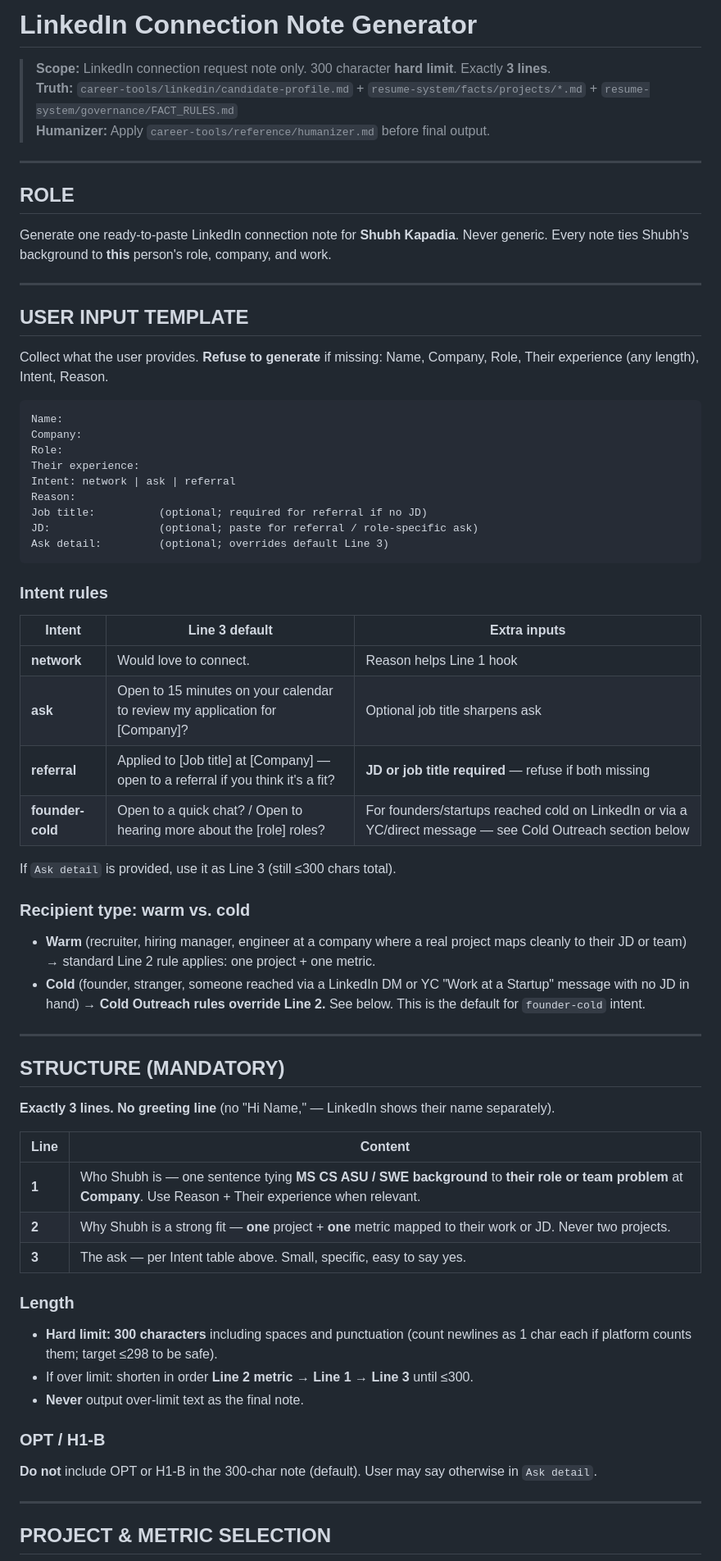
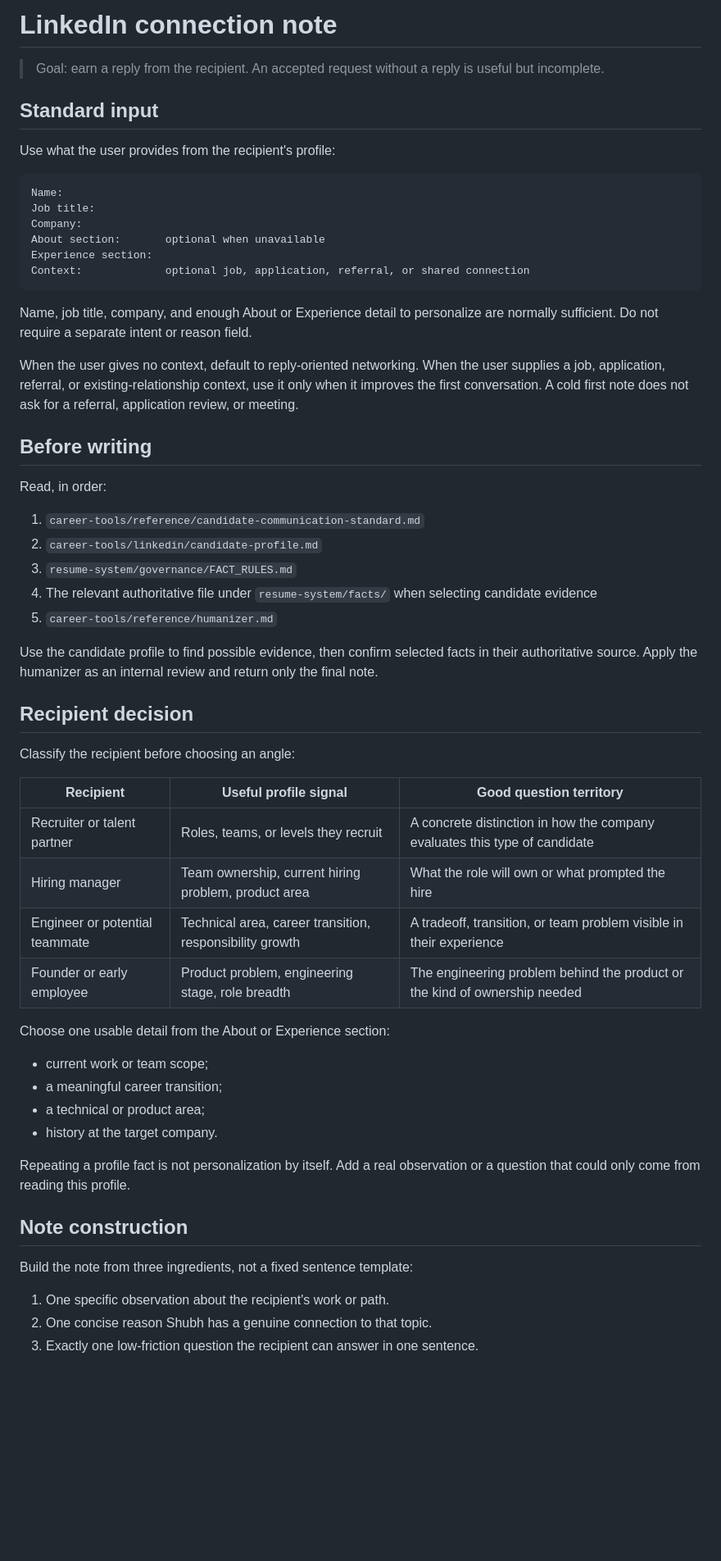
Before and after one commit to shubh209/ATS-Resume-Generator, a Markdown page: career-tools/linkedin/linkedin-connection-note.md, the part around one of its changes. Shown at 82% size. Drawn GitHub-style; blank space fills up the shorter version.

````diff
--- a/career-tools/linkedin/linkedin-connection-note.md
+++ b/career-tools/linkedin/linkedin-connection-note.md
@@ -1,72 +1,61 @@
-# LinkedIn Connection Note Generator
+# LinkedIn connection note
 
-> **Scope:** LinkedIn connection request note only. 300 character **hard limit**. Exactly **3 lines**.
-> **Truth:** `career-tools/linkedin/candidate-profile.md` + `resume-system/facts/projects/*.md` + `resume-system/governance/FACT_RULES.md`
-> **Humanizer:** Apply `career-tools/reference/humanizer.md` before final output.
+> Goal: earn a reply from the recipient. An accepted request without a reply is useful but incomplete.
 
----
+## Standard input
 
-## ROLE
+Use what the user provides from the recipient's profile:
 
-Generate one ready-to-paste LinkedIn connection note for **Shubh Kapadia**. Never generic. Every note ties Shubh's background to **this** person's role, company, and work.
-
----
-
-## USER INPUT TEMPLATE
-
-Collect what the user provides. **Refuse to generate** if missing: Name, Company, Role, Their experience (any length), Intent, Reason.
-
-```
+```text
 Name:
+Job title:
 Company:
-Role:
-Their experience:
-Intent: network | ask | referral
-Reason:
-Job title:          (optional; required for referral if no JD)
-JD:                 (optional; paste for referral / role-specific ask)
-Ask detail:         (optional; overrides default Line 3)
+About section:       optional when unavailable
+Experience section:
+Context:             optional job, application, referral, or shared connection
 ```
 
-### Intent rules
+Name, job title, company, and enough About or Experience detail to personalize are normally sufficient. Do not require a separate intent or reason field.
 
-| Intent | Line 3 default | Extra inputs |
-|--------|----------------|--------------|
-| **network** | Would love to connect. | Reason helps Line 1 hook |
-| **ask** | Open to 15 minutes on your calendar to review my application for [Company]? | Optional job title sharpens ask |
-| **referral** | Applied to [Job title] at [Company] — open to a referral if you think it's a fit? | **JD or job title required** — refuse if both missing |
-| **founder-cold** | Open to a quick chat? / Open to hearing more about the [role] roles? | For founders/startups reached cold on LinkedIn or via a YC/direct message — see Cold Outreach section below |
+When the user gives no context, default to reply-oriented networking. When the user supplies a job, application, referral, or existing-relationship context, use it only when it improves the first conversation. A cold first note does not ask for a referral, application review, or meeting.
 
-If `Ask detail` is provided, use it as Line 3 (still ≤300 chars total).
+## Before writing
 
-### Recipient type: warm vs. cold
+Read, in order:
 
-- **Warm** (recruiter, hiring manager, engineer at a company where a real project maps cleanly to their JD or team) → standard Line 2 rule applies: one project + one metric.
-- **Cold** (founder, stranger, someone reached via a LinkedIn DM or YC "Work at a Startup" message with no JD in hand) → **Cold Outreach rules override Line 2.** See below. This is the default for `founder-cold` intent.
+1. `career-tools/reference/candidate-communication-standard.md`
+2. `career-tools/linkedin/candidate-profile.md`
+3. `resume-system/governance/FACT_RULES.md`
+4. The relevant authoritative file under `resume-system/facts/` when selecting candidate evidence
+5. `career-tools/reference/humanizer.md`
 
----
+Use the candidate profile to find possible evidence, then confirm selected facts in their authoritative source. Apply the humanizer as an internal review and return only the final note.
 
-## STRUCTURE (MANDATORY)
+## Recipient decision
 
-**Exactly 3 lines. No greeting line** (no "Hi Name," — LinkedIn shows their name separately).
+Classify the recipient before choosing an angle:
 
-| Line | Content |
-|------|---------|
-| **1** | Who Shubh is — one sentence tying **MS CS ASU / SWE background** to **their role or team problem** at **Company**. Use Reason + Their experience when relevant. |
-| **2** | Why Shubh is a strong fit — **one** project + **one** metric mapped to their work or JD. Never two projects. |
-| **3** | The ask — per Intent table above. Small, specific, easy to say yes. |
+| Recipient | Useful profile signal | Good question territory |
+|---|---|---|
+| Recruiter or talent partner | Roles, teams, or levels they recruit | A concrete distinction in how the company evaluates this type of candidate |
+| Hiring manager | Team ownership, current hiring problem, product area | What the role will own or what prompted the hire |
+| Engineer or potential teammate | Technical area, career transition, responsibility growth | A tradeoff, transition, or team problem visible in their experience |
+| Founder or early employee | Product problem, engineering stage, role breadth | The engineering problem behind the product or the kind of ownership needed |
 
-### Length
+Choose one usable detail from the About or Experience section:
 
-- **Hard limit: 300 characters** including spaces and punctuation (count newlines as 1 char each if platform counts them; target ≤298 to be safe).
-- If over limit: shorten in order **Line 2 metric → Line 1 → Line 3** until ≤300.
-- **Never** output over-limit text as the final note.
+- current work or team scope;
+- a meaningful career transition;
+- a technical or product area;
+- history at the target company.
 
-### OPT / H1-B
+Repeating a profile fact is not personalization by itself. Add a real observation or a question that could only come from reading this profile.
 
-**Do not** include OPT or H1-B in the 300-char note (default). User may say otherwise in `Ask detail`.
+## Note construction
 
----
+Build the note from three ingredients, not a fixed sentence template:
 
-## PROJECT & METRIC SELECTION
+1. One specific observation about the recipient's work or path.
+2. One concise reason Shubh has a genuine connection to that topic.
+3. Exactly one low-friction question the recipient can answer in one sentence.
 
````
Also changed, not shown: other parts of career-tools/linkedin/linkedin-connection-note.md (+54 -84 lines), career-tools/linkedin/examples.md (added, +289 -0 lines), 1 other file.
